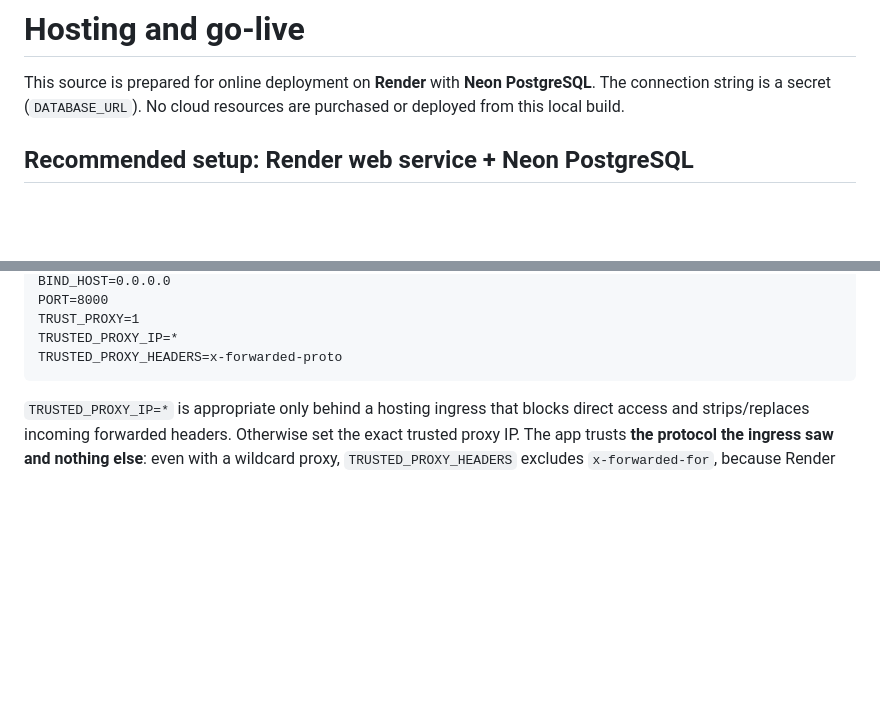
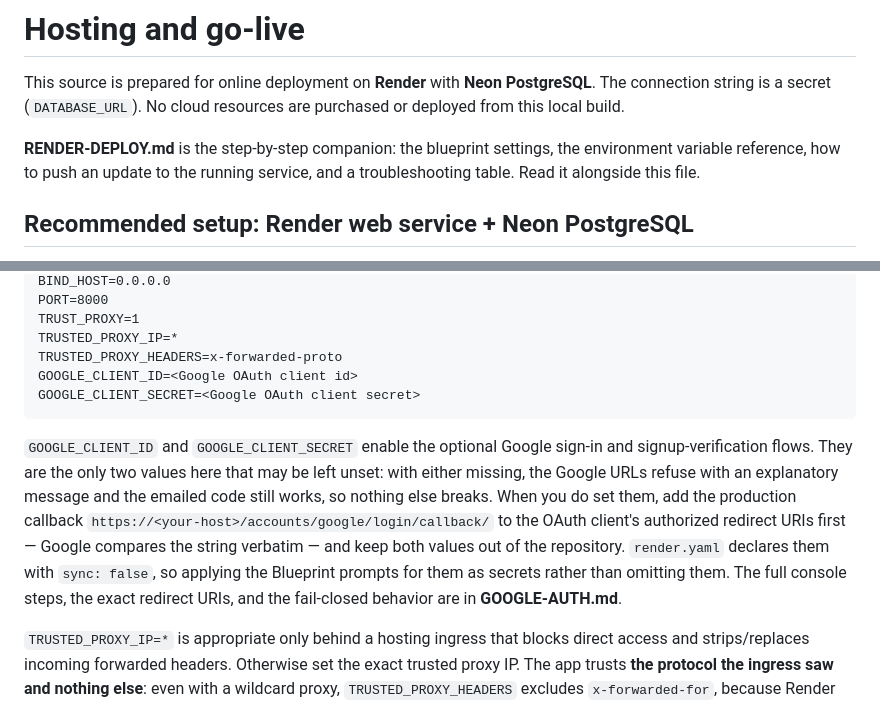
Before and after one commit to kinkaed/Duesdesk, a Markdown page: DEPLOYMENT.md, 2 parts joined by grey strips. Rendered like a GitHub page; blank space fills up the shorter version.

````diff
--- a/DEPLOYMENT.md
+++ b/DEPLOYMENT.md
@@ -1,6 +1,8 @@
 # Hosting and go-live
 
 This source is prepared for online deployment on **Render** with **Neon PostgreSQL**. The connection string is a secret (`DATABASE_URL`). No cloud resources are purchased or deployed from this local build.
+
+**RENDER-DEPLOY.md** is the step-by-step companion: the blueprint settings, the environment variable reference, how to push an update to the running service, and a troubleshooting table. Read it alongside this file.
 
 ## Recommended setup: Render web service + Neon PostgreSQL
 
@@ -35,7 +37,19 @@ PORT=8000
 TRUST_PROXY=1
 TRUSTED_PROXY_IP=*
 TRUSTED_PROXY_HEADERS=x-forwarded-proto
+GOOGLE_CLIENT_ID=<Google OAuth client id>
+GOOGLE_CLIENT_SECRET=<Google OAuth client secret>
 ```
+
+`GOOGLE_CLIENT_ID` and `GOOGLE_CLIENT_SECRET` enable the optional Google sign-in and
+signup-verification flows. They are the only two values here that may be left unset: with
+either missing, the Google URLs refuse with an explanatory message and the emailed code
+still works, so nothing else breaks. When you do set them, add the production callback
+`https://<your-host>/accounts/google/login/callback/` to the OAuth client's authorized
+redirect URIs first — Google compares the string verbatim — and keep both values out of
+the repository. `render.yaml` declares them with `sync: false`, so applying the Blueprint
+prompts for them as secrets rather than omitting them. The full console steps, the exact
+redirect URIs, and the fail-closed behavior are in **GOOGLE-AUTH.md**.
 
 `TRUSTED_PROXY_IP=*` is appropriate only behind a hosting ingress that blocks
 direct access and strips/replaces incoming forwarded headers. Otherwise set the
````
Also changed, not shown: README.md (+1 -1 lines), RENDER-DEPLOY.md (added, +222 -0 lines).
